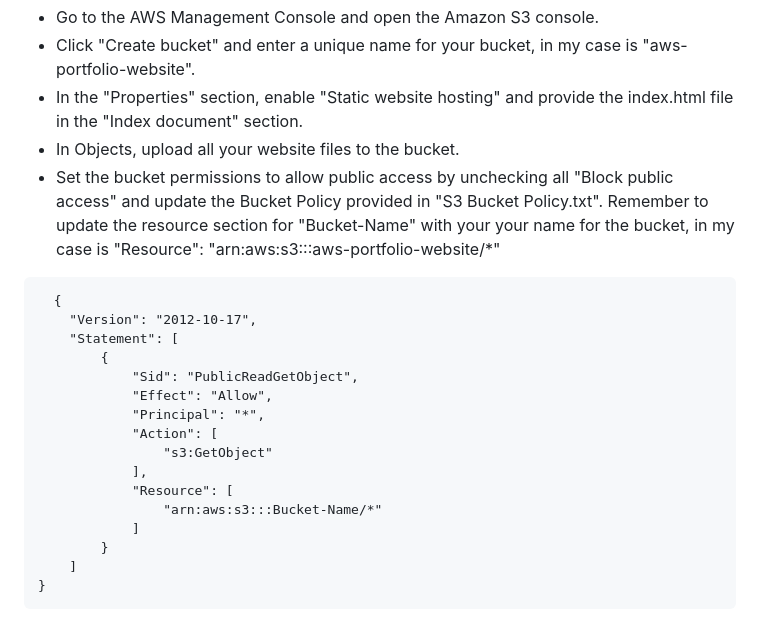
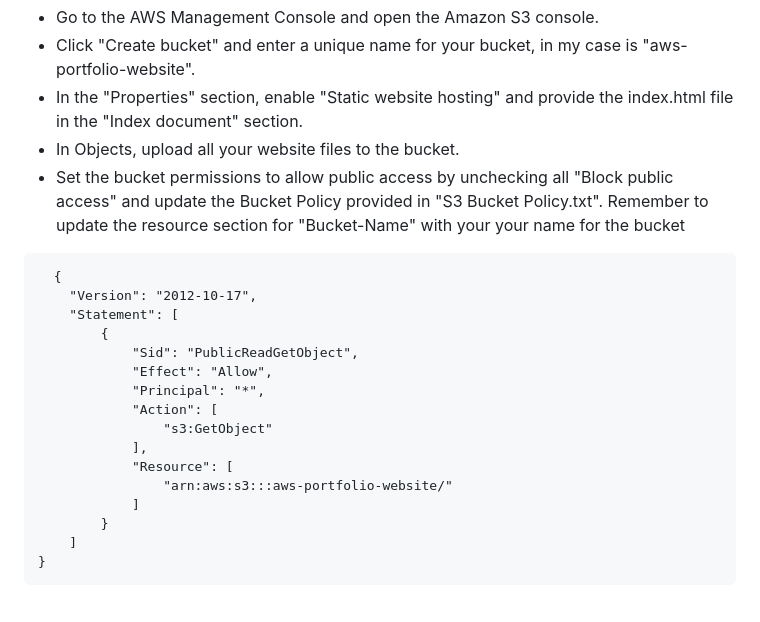
Before and after one commit to blee0128/personal-website-on-aws, a Markdown page: README.md, the part around the change. Rendered like a GitHub page.

````diff
--- a/README.md
+++ b/README.md
@@ -11,7 +11,7 @@ Process:
 - Click "Create bucket" and enter a unique name for your bucket, in my case is "aws-portfolio-website".
 - In the "Properties" section, enable "Static website hosting" and provide the index.html file in the "Index document" section.
 - In Objects, upload all your website files to the bucket.
-- Set the bucket permissions to allow public access by unchecking  all "Block public access" and update the Bucket Policy provided in "S3 Bucket Policy.txt". Remember to update the resource section for "Bucket-Name" with your your name for the bucket, in my case is "Resource": "arn:aws:s3:::aws-portfolio-website/*"
+- Set the bucket permissions to allow public access by unchecking  all "Block public access" and update the Bucket Policy provided in "S3 Bucket Policy.txt". Remember to update the resource section for "Bucket-Name" with your your name for the bucket
 
 ```text
   {
@@ -25,7 +25,7 @@ Process:
                 "s3:GetObject"
             ],
             "Resource": [
-                "arn:aws:s3:::Bucket-Name/*"
+                "arn:aws:s3:::aws-portfolio-website/"
             ]
         }
     ]
````
